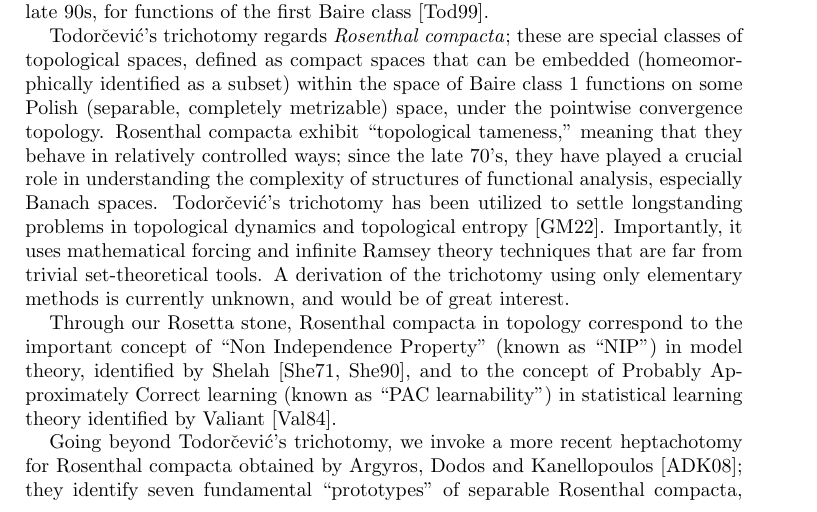
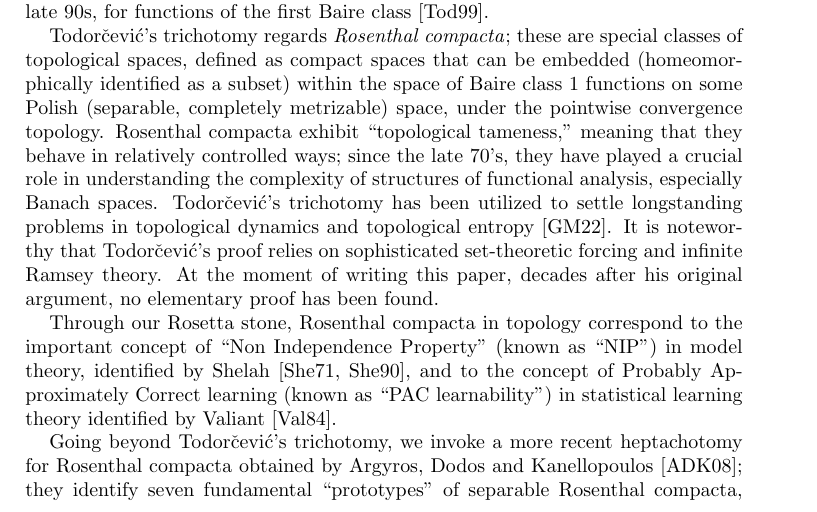
Before and after one commit to tonamatos/DeepComputationsNIP, a LaTeX paper (ComplexityViaTopology.tex): part of page 2 of 29, cut so that both start at the same text. Compiled offline with pdfLaTeX.

Commit message:
Pumped up the praise of Stevo's proof

```diff
--- a/ComplexityViaTopology.tex
+++ b/ComplexityViaTopology.tex
@@ -139,11 +139,10 @@ Todorčević’s trichotomy regards \emph{Rosenthal compacta}; these are special
 Rosenthal compacta exhibit ``topological tameness,'' meaning that they behave in relatively controlled ways;
 since the late 70's, they have played a crucial role in understanding the complexity of structures of functional analysis, especially Banach spaces.
 Todorčević’s trichotomy has been utilized to settle longstanding problems in topological dynamics and topological entropy~\cite{glasner2022tame}.
-Importantly, it uses mathematical forcing and infinite Ramsey theory techniques that are far from trivial set-theoretical tools.
-A derivation of the trichotomy using only elementary methods is currently unknown, and would be of great interest.
+It is noteworthy that Todorčević’s proof relies on sophisticated set-theoretic  forcing and infinite Ramsey theory.
+At the moment of writing this paper, decades after his original argument, no elementary proof has been found.
 
 Through our Rosetta stone, Rosenthal compacta in topology correspond to the important concept of ``Non Independence Property'' (known as ``NIP'') in model theory, identified by Shelah~\cite{Shelah:1971,Shelah:1990}, and to the concept of Probably Approximately Correct learning (known as ``PAC learnability'') in statistical learning theory identified by Valiant~\cite{Valiant:1984}.
-
 
 Going beyond Todorčević’s trichotomy, we invoke a more recent heptachotomy for Rosenthal compacta obtained by Argyros, Dodos and Kanellopoulos~\cite{argyros2008rosenthal};
 they identify seven fundamental ``prototypes" of separable Rosenthal compacta, and show that any non-metrizable separable Rosenthal compactum must contain a ``canonical'' embedding of one of these prototypes.
```
Also changed, not shown: ComplexityViaTopology.tex (2 more changed lines).
